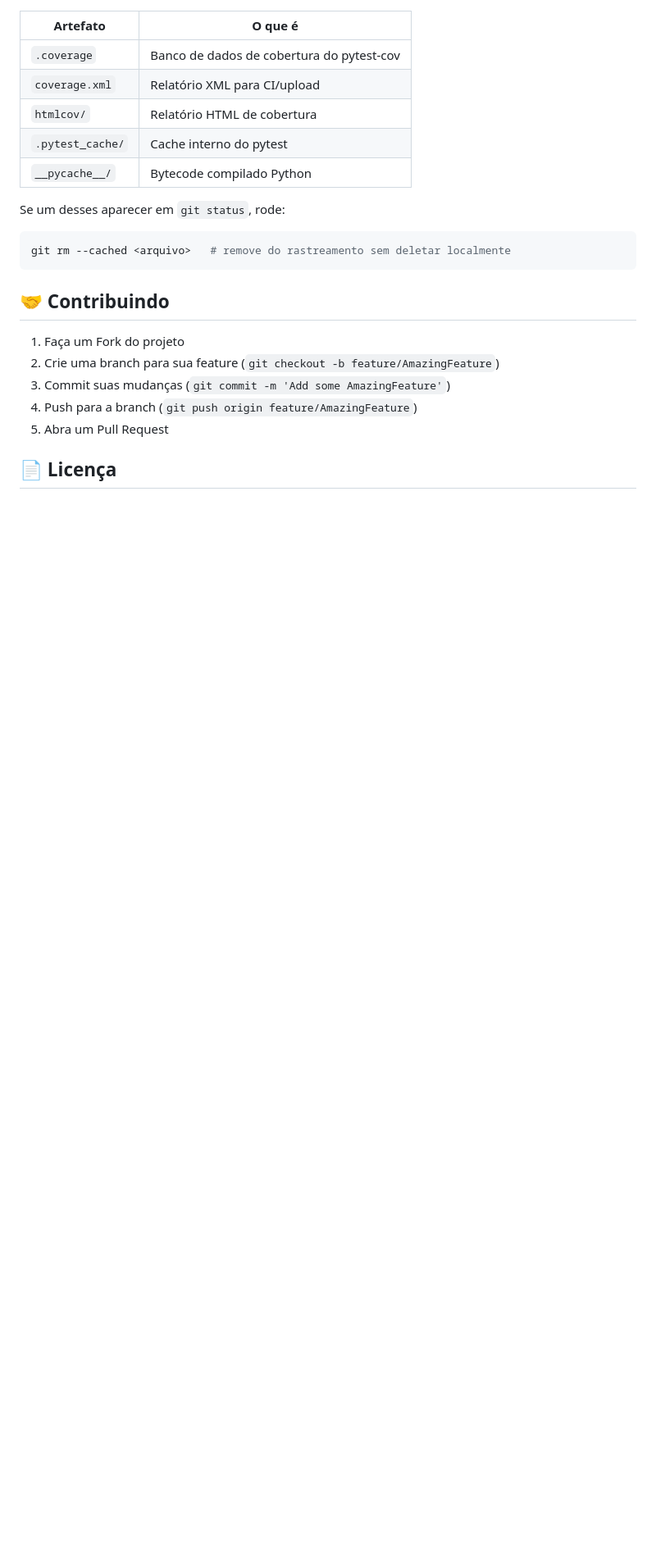
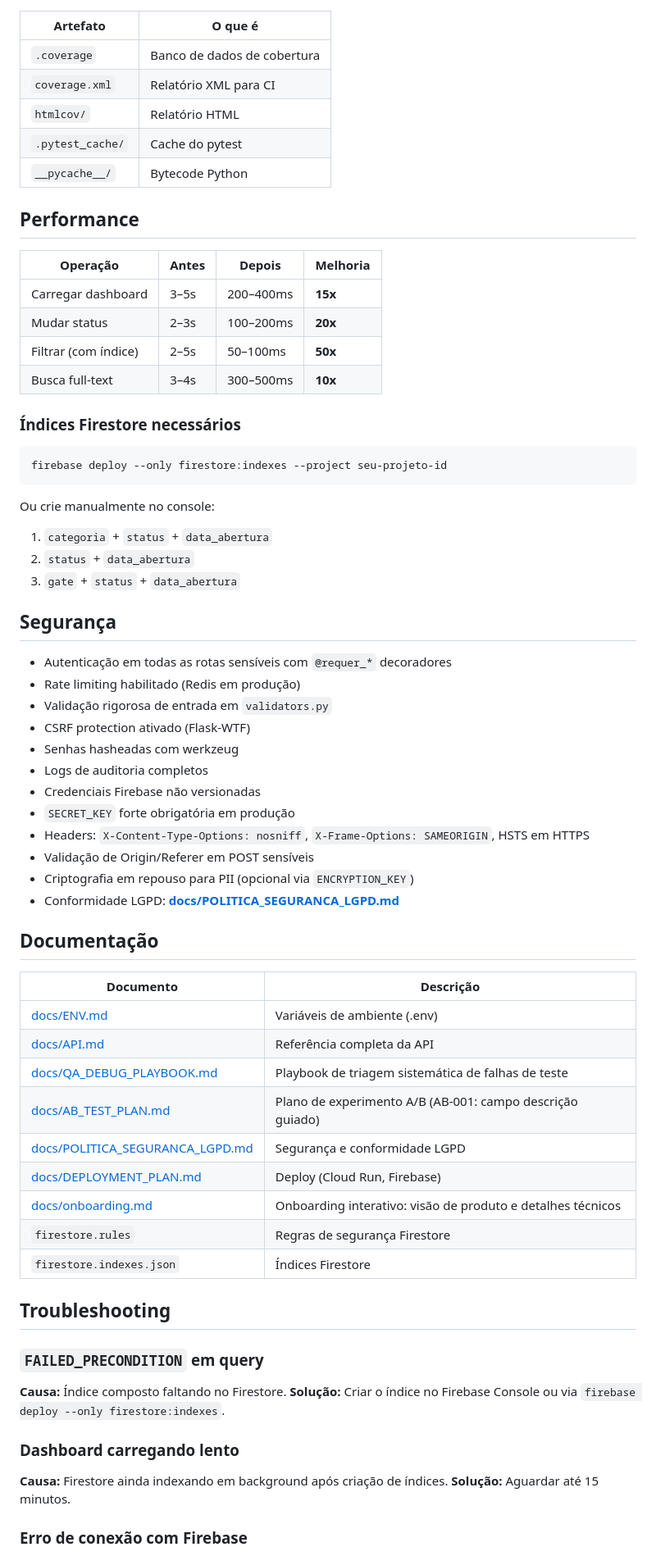
Before and after one commit to matheusth16/sistema-chamados-dtx, a Markdown page: README.md, the part around one of its changes. Shown at 82% size. Rendered like a GitHub page; blank space fills up the shorter version.

````diff
--- a/README.md
+++ b/README.md
@@ -256,22 +247,71 @@ Os arquivos abaixo são gerados automaticamente e já estão no `.gitignore`. **
 | Artefato | O que é |
 |---|---|
-| `.coverage` | Banco de dados de cobertura do pytest-cov |
-| `coverage.xml` | Relatório XML para CI/upload |
-| `htmlcov/` | Relatório HTML de cobertura |
-| `.pytest_cache/` | Cache interno do pytest |
-| `__pycache__/` | Bytecode compilado Python |
+| `.coverage` | Banco de dados de cobertura |
+| `coverage.xml` | Relatório XML para CI |
+| `htmlcov/` | Relatório HTML |
+| `.pytest_cache/` | Cache do pytest |
+| `__pycache__/` | Bytecode Python |
 
-Se um desses aparecer em `git status`, rode:
+## Performance
+
+| Operação | Antes | Depois | Melhoria |
+|---|---|---|---|
+| Carregar dashboard | 3–5s | 200–400ms | **15x** |
+| Mudar status | 2–3s | 100–200ms | **20x** |
+| Filtrar (com índice) | 2–5s | 50–100ms | **50x** |
+| Busca full-text | 3–4s | 300–500ms | **10x** |
+
+### Índices Firestore necessários
+
 ```bash
-git rm --cached <arquivo>   # remove do rastreamento sem deletar localmente
+firebase deploy --only firestore:indexes --project seu-projeto-id
 ```
 
-## 🤝 Contribuindo
+Ou crie manualmente no console:
+1. `categoria` + `status` + `data_abertura`
+2. `status` + `data_abertura`
+3. `gate` + `status` + `data_abertura`
 
-1. Faça um Fork do projeto
-2. Crie uma branch para sua feature (`git checkout -b feature/AmazingFeature`)
-3. Commit suas mudanças (`git commit -m 'Add some AmazingFeature'`)
-4. Push para a branch (`git push origin feature/AmazingFeature`)
-5. Abra um Pull Request
+## Segurança
 
-## 📄 Licença
+- Autenticação em todas as rotas sensíveis com `@requer_*` decoradores
+- Rate limiting habilitado (Redis em produção)
+- Validação rigorosa de entrada em `validators.py`
+- CSRF protection ativado (Flask-WTF)
+- Senhas hasheadas com werkzeug
+- Logs de auditoria completos
+- Credenciais Firebase não versionadas
+- `SECRET_KEY` forte obrigatória em produção
+- Headers: `X-Content-Type-Options: nosniff`, `X-Frame-Options: SAMEORIGIN`, HSTS em HTTPS
+- Validação de Origin/Referer em POST sensíveis
+- Criptografia em repouso para PII (opcional via `ENCRYPTION_KEY`)
+- Conformidade LGPD: **[docs/POLITICA_SEGURANCA_LGPD.md](docs/POLITICA_SEGURANCA_LGPD.md)**
+
+## Documentação
+
+| Documento | Descrição |
+|-----------|-----------|
+| [docs/ENV.md](docs/ENV.md) | Variáveis de ambiente (.env) |
+| [docs/API.md](docs/API.md) | Referência completa da API |
+| [docs/QA_DEBUG_PLAYBOOK.md](docs/QA_DEBUG_PLAYBOOK.md) | Playbook de triagem sistemática de falhas de teste |
+| [docs/AB_TEST_PLAN.md](docs/AB_TEST_PLAN.md) | Plano de experimento A/B (AB-001: campo descrição guiado) |
+| [docs/POLITICA_SEGURANCA_LGPD.md](docs/POLITICA_SEGURANCA_LGPD.md) | Segurança e conformidade LGPD |
+| [docs/DEPLOYMENT_PLAN.md](docs/DEPLOYMENT_PLAN.md) | Deploy (Cloud Run, Firebase) |
+| [docs/onboarding.md](docs/onboarding.md) | Onboarding interativo: visão de produto e detalhes técnicos |
+| `firestore.rules` | Regras de segurança Firestore |
+| `firestore.indexes.json` | Índices Firestore |
+
+## Troubleshooting
+
+### `FAILED_PRECONDITION` em query
+
+**Causa:** Índice composto faltando no Firestore.
+**Solução:** Criar o índice no Firebase Console ou via `firebase deploy --only firestore:indexes`.
+
+### Dashboard carregando lento
+
+**Causa:** Firestore ainda indexando em background após criação de índices.
+**Solução:** Aguardar até 15 minutos.
+
+### Erro de conexão com Firebase
+
````
Also changed, not shown: other parts of README.md (+189 -158 lines).
